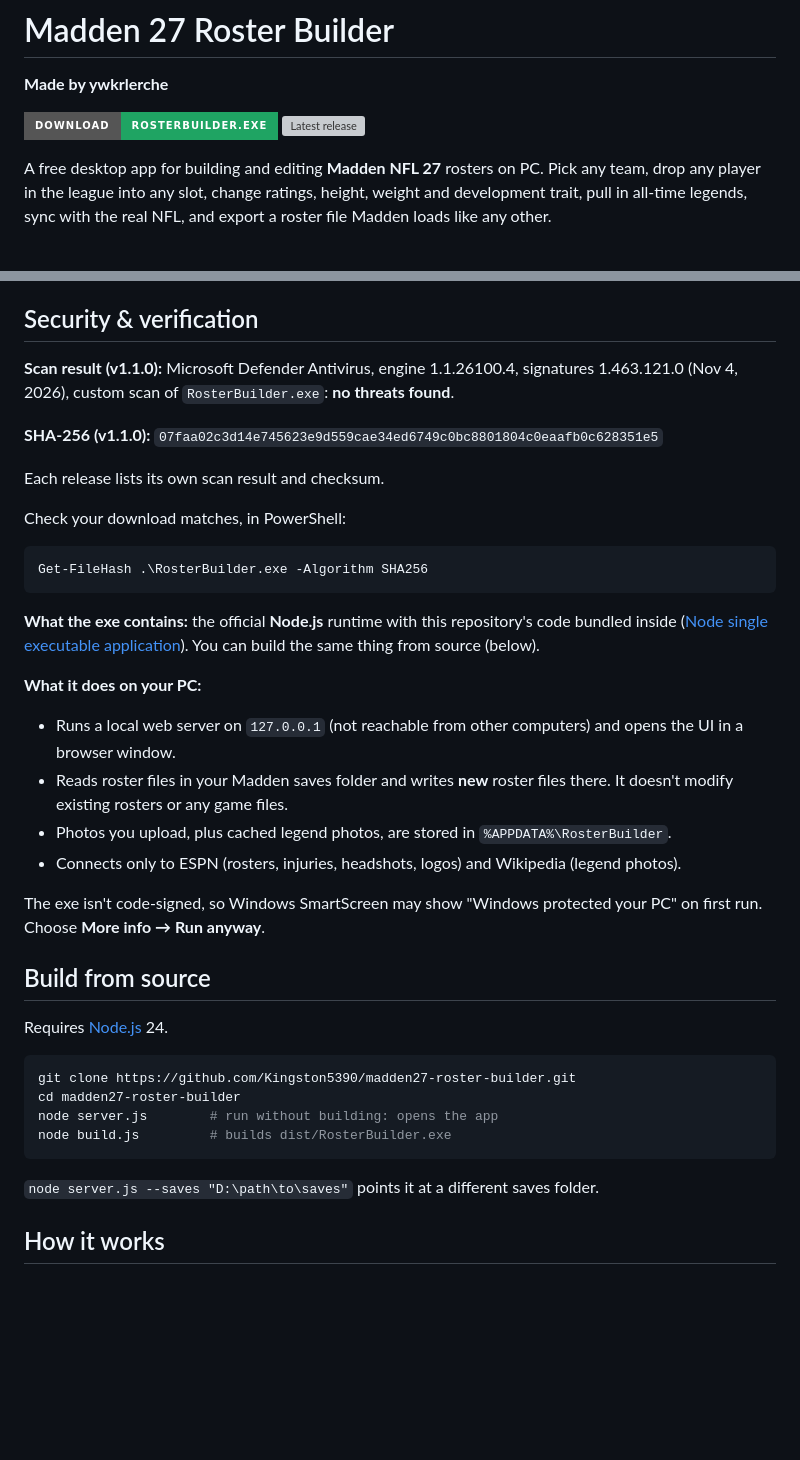
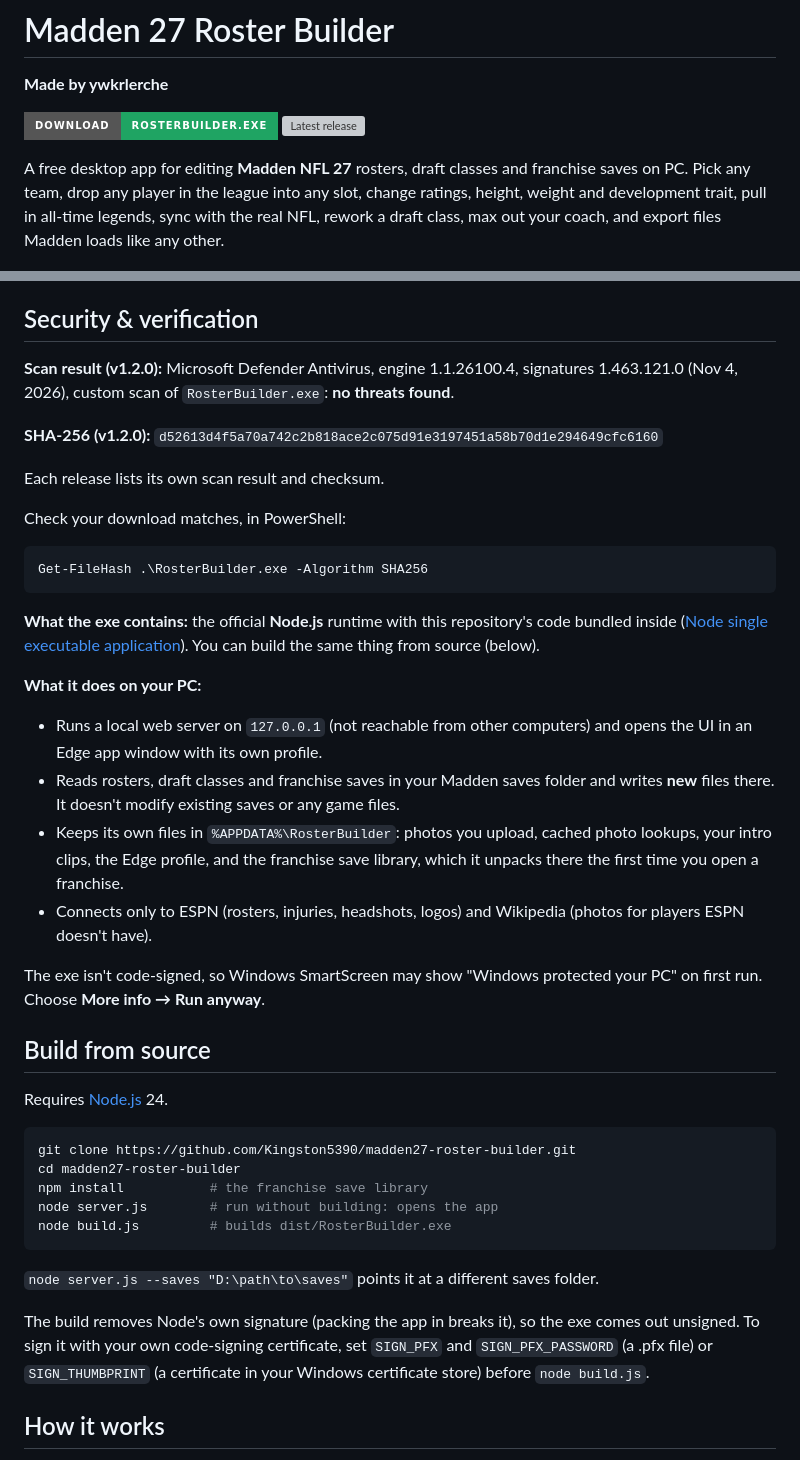
Before and after one commit to Kingston5390/madden27-roster-builder, a Markdown page: README.md, 2 parts joined by grey strips. Drawn GitHub-style; badges without logos; blank space fills up the shorter version; grey boxes are pictures that could not be loaded.

````diff
--- a/README.md
+++ b/README.md
@@ -5,7 +5,7 @@
 [![Download RosterBuilder.exe](https://img.shields.io/badge/Download-RosterBuilder.exe-1fa463?style=for-the-badge&logo=windows&logoColor=white)](https://github.com/Kingston5390/madden27-roster-builder/releases/latest/download/RosterBuilder.exe)
 [![Latest release](https://img.shields.io/github/v/release/Kingston5390/madden27-roster-builder?style=for-the-badge&label=Release)](https://github.com/Kingston5390/madden27-roster-builder/releases/latest)
 
-A free desktop app for building and editing **Madden NFL 27** rosters on PC. Pick any team, drop any player in the league into any slot, change ratings, height, weight and development trait, pull in all-time legends, sync with the real NFL, and export a roster file Madden loads like any other.
+A free desktop app for editing **Madden NFL 27** rosters, draft classes and franchise saves on PC. Pick any team, drop any player in the league into any slot, change ratings, height, weight and development trait, pull in all-time legends, sync with the real NFL, rework a draft class, max out your coach, and export files Madden loads like any other.
 
 ![Lineup builder: the all-time Giants](docs/builder-alltime-giants.png)
 
@@ -62,9 +86,9 @@ The All-time team button and legend search read legends from any roster in your
 
 ## Security & verification
 
-**Scan result (v1.1.0):** Microsoft Defender Antivirus, engine 1.1.26100.4, signatures 1.463.121.0 (Nov 4, 2026), custom scan of `RosterBuilder.exe`: **no threats found**.
+**Scan result (v1.2.0):** Microsoft Defender Antivirus, engine 1.1.26100.4, signatures 1.463.121.0 (Nov 4, 2026), custom scan of `RosterBuilder.exe`: **no threats found**.
 
-**SHA-256 (v1.1.0):** `07faa02c3d14e745623e9d559cae34ed6749c0bc8801804c0eaafb0c628351e5`
+**SHA-256 (v1.2.0):** `d52613d4f5a70a742c2b818ace2c075d91e3197451a58b70d1e294649cfc6160`
 
 Each release lists its own scan result and checksum.
 
@@ -77,10 +101,10 @@ Get-FileHash .\RosterBuilder.exe -Algorithm SHA256
 **What the exe contains:** the official **Node.js** runtime with this repository's code bundled inside ([Node single executable application](https://nodejs.org/api/single-executable-applications.html)). You can build the same thing from source (below).
 
 **What it does on your PC:**
-- Runs a local web server on `127.0.0.1` (not reachable from other computers) and opens the UI in a browser window.
-- Reads roster files in your Madden saves folder and writes **new** roster files there. It doesn't modify existing rosters or any game files.
-- Photos you upload, plus cached legend photos, are stored in `%APPDATA%\RosterBuilder`.
-- Connects only to ESPN (rosters, injuries, headshots, logos) and Wikipedia (legend photos).
+- Runs a local web server on `127.0.0.1` (not reachable from other computers) and opens the UI in an Edge app window with its own profile.
+- Reads rosters, draft classes and franchise saves in your Madden saves folder and writes **new** files there. It doesn't modify existing saves or any game files.
+- Keeps its own files in `%APPDATA%\RosterBuilder`: photos you upload, cached photo lookups, your intro clips, the Edge profile, and the franchise save library, which it unpacks there the first time you open a franchise.
+- Connects only to ESPN (rosters, injuries, headshots, logos) and Wikipedia (photos for players ESPN doesn't have).
 
 The exe isn't code-signed, so Windows SmartScreen may show "Windows protected your PC" on first run. Choose **More info → Run anyway**.
 
@@ -91,11 +115,14 @@ Requires [Node.js](https://nodejs.org) 24.
 ```bash
 git clone https://github.com/Kingston5390/madden27-roster-builder.git
 cd madden27-roster-builder
+npm install           # the franchise save library
 node server.js        # run without building: opens the app
 node build.js         # builds dist/RosterBuilder.exe
 ```
 
 `node server.js --saves "D:\path\to\saves"` points it at a different saves folder.
+
+The build removes Node's own signature (packing the app in breaks it), so the exe comes out unsigned. To sign it with your own code-signing certificate, set `SIGN_PFX` and `SIGN_PFX_PASSWORD` (a .pfx file) or `SIGN_THUMBPRINT` (a certificate in your Windows certificate store) before `node build.js`.
 
 ## How it works
 
````
Also changed, not shown: other parts of README.md (+38 -7 lines), THIRD-PARTY-NOTICES.md (added, +275 -0 lines), docs/draft-board.png (added), docs/franchise-editor.png (added), 11 other files.
